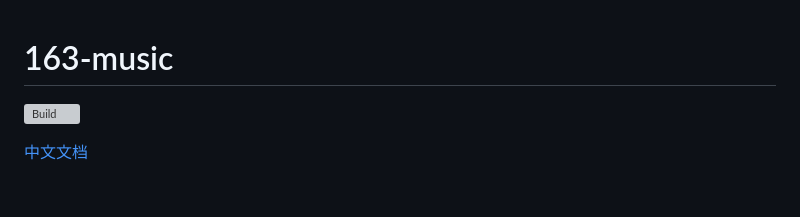
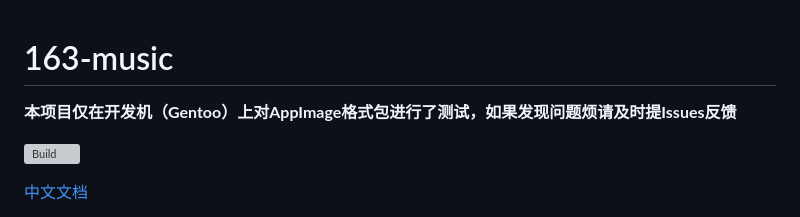
Before and after one commit to SCX-snow/Linux163Music, a Markdown page: README.md, the part around the change. Drawn GitHub-style; blank space fills up the shorter version; grey boxes are pictures that could not be loaded.

```diff
--- a/README.md
+++ b/README.md
@@ -1,4 +1,6 @@
 # 163-music
+
+**本项目仅在开发机（Gentoo）上对AppImage格式包进行了测试，如果发现问题烦请及时提Issues反馈**
 
 [![Build](https://github.com/SCX-snow/163-music/actions/workflows/build.yml/badge.svg)](https://github.com/SCX-snow/163-music/actions/workflows/build.yml)
 
```
